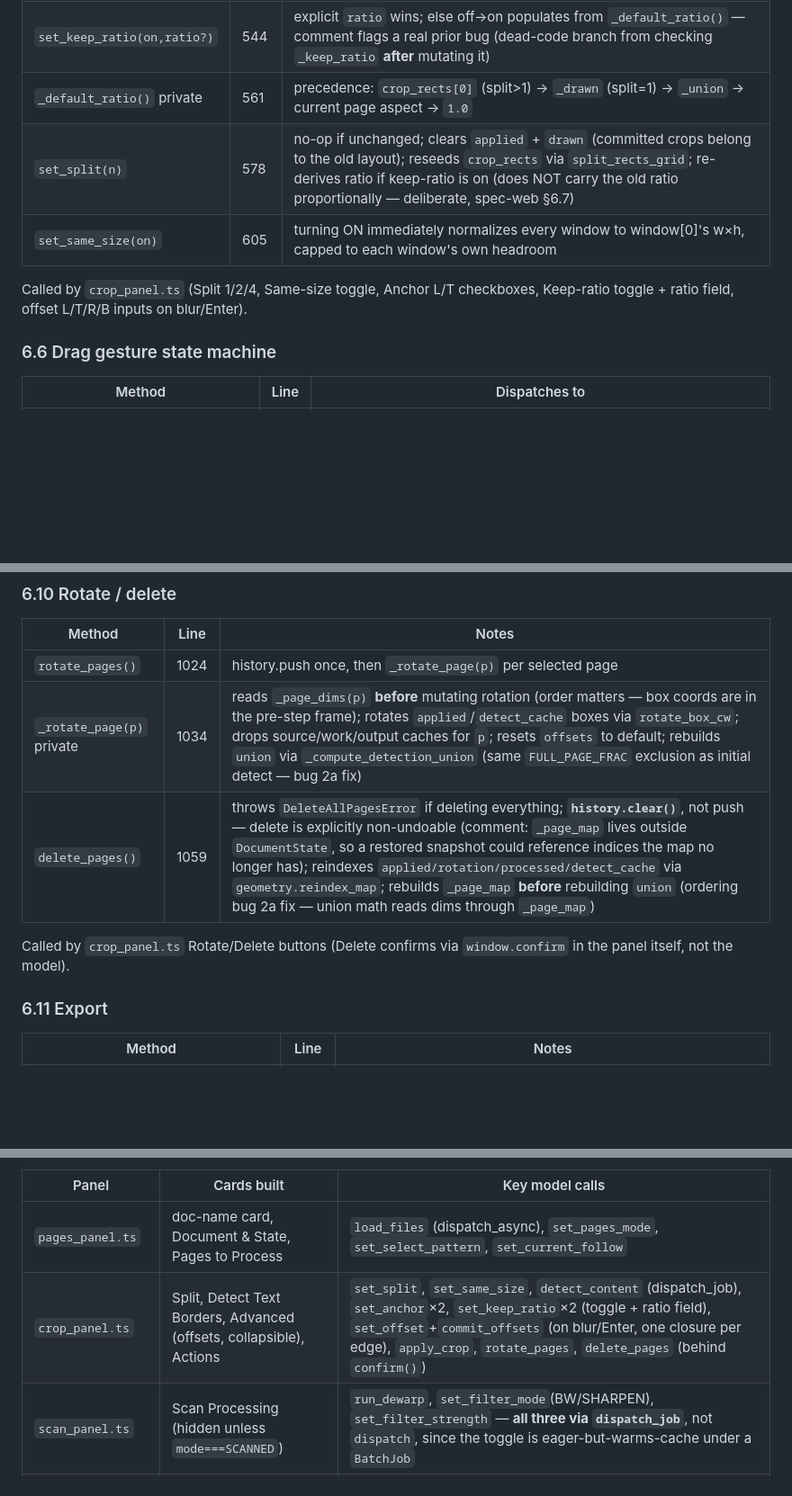
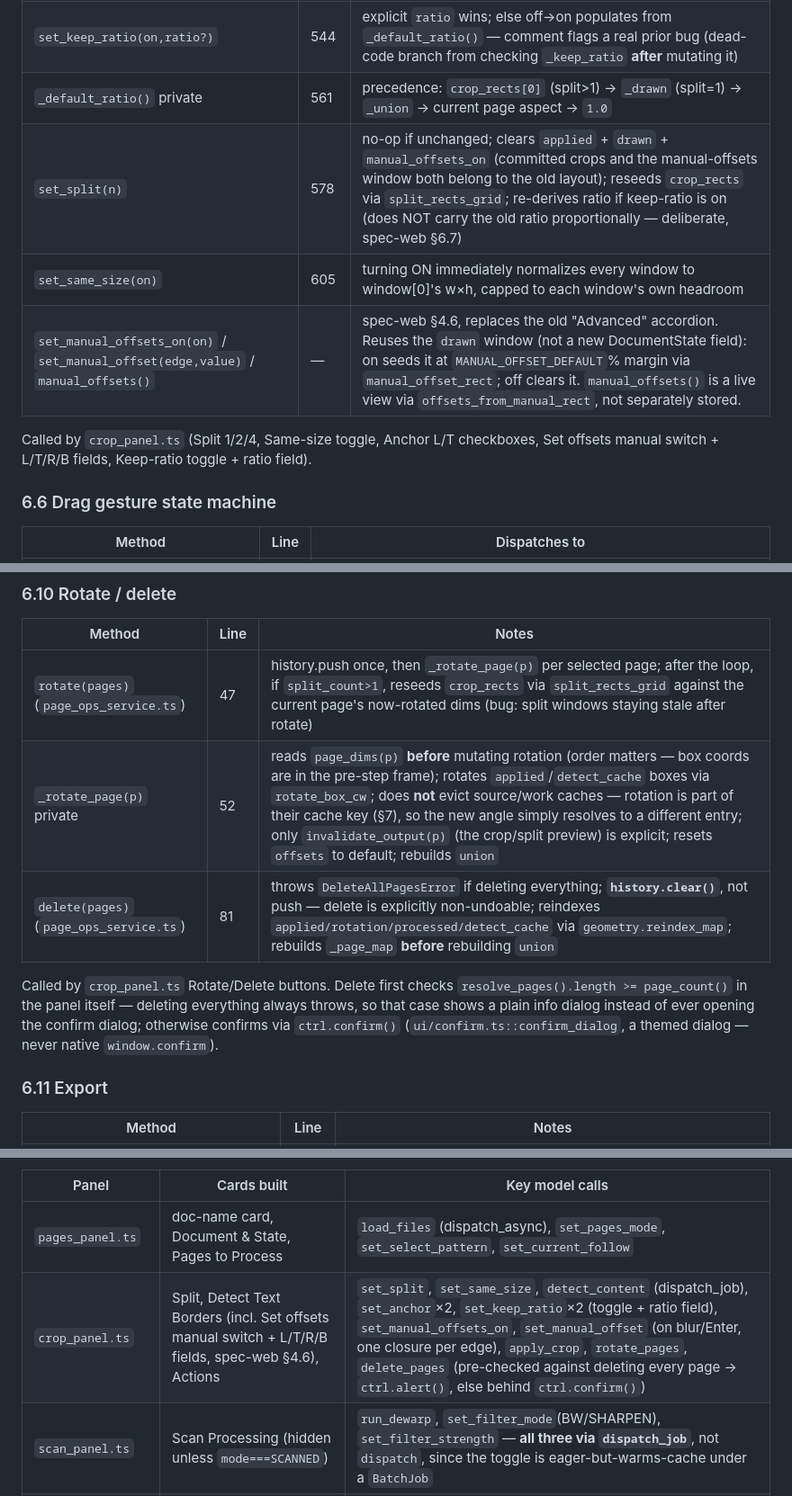
Before and after one commit to pavel9860/smartcrop-pdf-web, a Markdown page: docs/smartcrop_web_function_map.md, 3 parts joined by grey strips. Shown at 90% size. Rendered like a GitHub page; blank space fills up the shorter version.

Commit message:
docs: update smartcrop_web_function_map.md sections this batch touched
Fixes the specific claims this session's changes made stale or that were
verified false while editing the same lines: rotate() reseeding crop_rects
on split>1 and NOT evicting source/work caches (rotation is part of the
cache key — the "drops source/work/output caches for p" claim was already
false before this session, per Phase C's investigation); the old Advanced/
offsets UI replaced by the manual-offsets switch; delete's pre-check +
themed confirm/alert dialogs (not native window.confirm, which was also
already a false claim); _show_error going through alert_dialog, not the
removed .error-toast; the new offline-mode UIConfig setter; app.ts's
now-stale line count.

Not done here (flagged, not fixed): the rest of this file is stale well
beyond what this batch touched — it references a pre-decomposition
monolithic model.ts with line numbers like "L1024"/"L1430" that predate the
"§18 AppModel decomposition" refactor into page_ops_service.ts/
crop_controller.ts/etc. A full line-number audit of the whole file is a
separate, larger task than this batch scoped.

Co-Authored-By: Claude Sonnet 5 <noreply@anthropic.com>

```diff
--- a/docs/smartcrop_web_function_map.md
+++ b/docs/smartcrop_web_function_map.md
@@ -178,10 +178,12 @@ Called by `crop_panel.ts`: Auto-detect button (`dispatch_job`), Crop button (`di
 | `commit_offsets()` | 521 | snaps out-of-range offsets to page-limit (spec-web §4.6); recomputes offsets from the resulting rect |
 | `set_keep_ratio(on,ratio?)` | 544 | explicit `ratio` wins; else off→on populates from `_default_ratio()` — comment flags a real prior bug (dead-code branch from checking `_keep_ratio` **after** mutating it) |
 | `_default_ratio()` private | 561 | precedence: `crop_rects[0]` (split>1) → `_drawn` (split=1) → `_union` → current page aspect → `1.0` |
-| `set_split(n)` | 578 | no-op if unchanged; clears `applied` + `drawn` (committed crops belong to the old layout); reseeds `crop_rects` via `split_rects_grid`; re-derives ratio if keep-ratio is on (does NOT carry the old ratio proportionally — deliberate, spec-web §6.7) |
+| `set_split(n)` | 578 | no-op if unchanged; clears `applied` + `drawn` + `manual_offsets_on` (committed crops and the manual-offsets window both belong to the old layout); reseeds `crop_rects` via `split_rects_grid`; re-derives ratio if keep-ratio is on (does NOT carry the old ratio proportionally — deliberate, spec-web §6.7) |
 | `set_same_size(on)` | 605 | turning ON immediately normalizes every window to window[0]'s w×h, capped to each window's own headroom |
+| `set_manual_offsets_on(on)` / `set_manual_offset(edge,value)` / `manual_offsets()` | — | spec-web §4.6, replaces the old "Advanced" accordion. Reuses the `drawn` window (not a new DocumentState field): on seeds it at `MANUAL_OFFSET_DEFAULT`% margin via `manual_offset_rect`; off clears it. `manual_offsets()` is a live view via `offsets_from_manual_rect`, not separately stored. |
 
-Called by `crop_panel.ts` (Split 1/2/4, Same-size toggle, Anchor L/T checkboxes, Keep-ratio toggle + ratio field, offset L/T/R/B inputs on blur/Enter).
+Called by `crop_panel.ts` (Split 1/2/4, Same-size toggle, Anchor L/T checkboxes, Set offsets manual
+switch + L/T/R/B fields, Keep-ratio toggle + ratio field).
 
 ### 6.6 Drag gesture state machine
 
@@ -245,11 +247,14 @@ Called by `output_panel.ts` (sidebar Output Quality card) and `settings_view.ts`
 
 | Method | Line | Notes |
 |---|---|---|
-| `rotate_pages()` | 1024 | history.push once, then `_rotate_page(p)` per selected page |
-| `_rotate_page(p)` private | 1034 | reads `_page_dims(p)` **before** mutating rotation (order matters — box coords are in the pre-step frame); rotates `applied`/`detect_cache` boxes via `rotate_box_cw`; drops source/work/output caches for `p`; resets `offsets` to default; rebuilds `union` via `_compute_detection_union` (same `FULL_PAGE_FRAC` exclusion as initial detect — bug 2a fix) |
-| `delete_pages()` | 1059 | throws `DeleteAllPagesError` if deleting everything; **`history.clear()`**, not push — delete is explicitly non-undoable (comment: `_page_map` lives outside `DocumentState`, so a restored snapshot could reference indices the map no longer has); reindexes `applied/rotation/processed/detect_cache` via `geometry.reindex_map`; rebuilds `_page_map` **before** rebuilding `union` (ordering bug 2a fix — union math reads dims through `_page_map`) |
+| `rotate(pages)` (`page_ops_service.ts`) | 47 | history.push once, then `_rotate_page(p)` per selected page; after the loop, if `split_count>1`, reseeds `crop_rects` via `split_rects_grid` against the current page's now-rotated dims (bug: split windows staying stale after rotate) |
+| `_rotate_page(p)` private | 52 | reads `page_dims(p)` **before** mutating rotation (order matters — box coords are in the pre-step frame); rotates `applied`/`detect_cache` boxes via `rotate_box_cw`; does **not** evict source/work caches — rotation is part of their cache key (§7), so the new angle simply resolves to a different entry; only `invalidate_output(p)` (the crop/split preview) is explicit; resets `offsets` to default; rebuilds `union` |
+| `delete(pages)` (`page_ops_service.ts`) | 81 | throws `DeleteAllPagesError` if deleting everything; **`history.clear()`**, not push — delete is explicitly non-undoable; reindexes `applied/rotation/processed/detect_cache` via `geometry.reindex_map`; rebuilds `_page_map` **before** rebuilding `union` |
 
-Called by `crop_panel.ts` Rotate/Delete buttons (Delete confirms via `window.confirm` in the panel itself, not the model).
+Called by `crop_panel.ts` Rotate/Delete buttons. Delete first checks `resolve_pages().length >=
+page_count()` in the panel itself — deleting everything always throws, so that case shows a plain
+info dialog instead of ever opening the confirm dialog; otherwise confirms via `ctrl.confirm()`
+(`ui/confirm.ts::confirm_dialog`, a themed dialog — never native `window.confirm`).
 
 ### 6.11 Export
 
@@ -438,7 +443,7 @@ All four follow the identical shape: constructor builds `innerHTML` cards + `req
 | Panel | Cards built | Key model calls |
 |---|---|---|
 | `pages_panel.ts` | doc-name card, Document & State, Pages to Process | `load_files` (dispatch_async), `set_pages_mode`, `set_select_pattern`, `set_current_follow` |
-| `crop_panel.ts` | Split, Detect Text Borders, Advanced (offsets, collapsible), Actions | `set_split`, `set_same_size`, `detect_content` (dispatch_job), `set_anchor`×2, `set_keep_ratio`×2 (toggle + ratio field), `set_offset`+`commit_offsets` (on blur/Enter, one closure per edge), `apply_crop`, `rotate_pages`, `delete_pages` (behind `confirm()`) |
+| `crop_panel.ts` | Split, Detect Text Borders (incl. Set offsets manual switch + L/T/R/B fields, spec-web §4.6), Actions | `set_split`, `set_same_size`, `detect_content` (dispatch_job), `set_anchor`×2, `set_keep_ratio`×2 (toggle + ratio field), `set_manual_offsets_on`, `set_manual_offset` (on blur/Enter, one closure per edge), `apply_crop`, `rotate_pages`, `delete_pages` (pre-checked against deleting every page → `ctrl.alert()`, else behind `ctrl.confirm()`) |
 | `scan_panel.ts` | Scan Processing (hidden unless `mode===SCANNED`) | `run_dewarp`, `set_filter_mode`(BW/SHARPEN), `set_filter_strength` — **all three via `dispatch_job`**, not `dispatch`, since the toggle is eager-but-warms-cache under a `BatchJob` |
 | `output_panel.ts` | Output Quality, Export | `set_compress_preset`, `set_custom_dpi`, `set_output_colours`, `set_export_format`, `export` (dispatch_job, via `suggested_export_name()`) |
 
```
Also changed, not shown: other parts of docs/smartcrop_web_function_map.md (+5 -5 lines).
